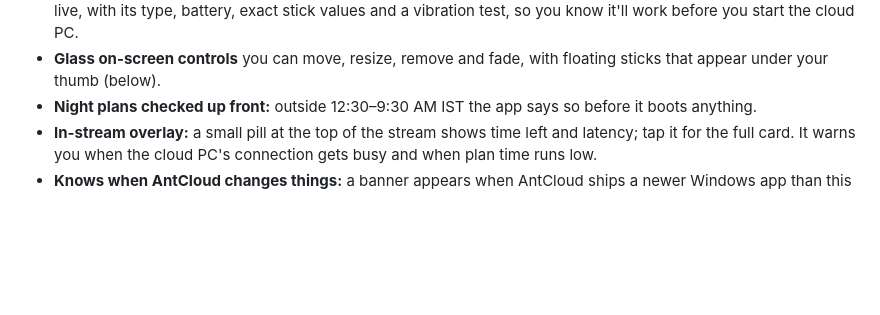
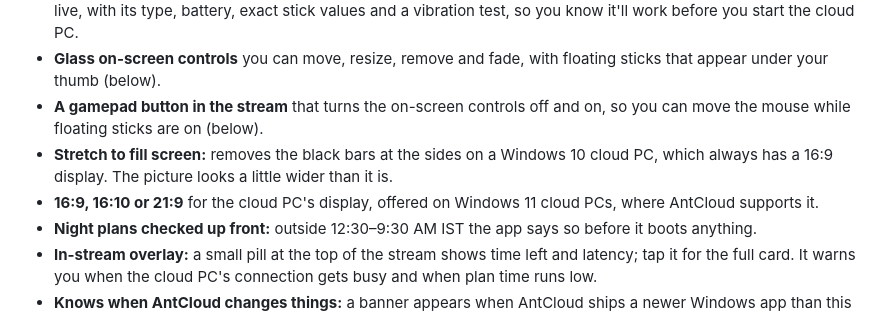
Before and after one commit to Sammy970/AntCloudMoonlight, a Markdown page: README.md, the part around one of its changes. Drawn GitHub-style; blank space fills up the shorter version.

```diff
--- a/README.md
+++ b/README.md
@@ -49,6 +49,9 @@ does the streaming underneath; you never see its host list or settings.
 - **Controller check** (under Controls): a drawn controller mirrors every press, stick and trigger of your controller live, with its
   type, battery, exact stick values and a vibration test, so you know it'll work before you start the cloud PC.
 - **Glass on-screen controls** you can move, resize, remove and fade, with floating sticks that appear under your thumb (below).
+- **A gamepad button in the stream** that turns the on-screen controls off and on, so you can move the mouse while floating sticks are on (below).
+- **Stretch to fill screen:** removes the black bars at the sides on a Windows 10 cloud PC, which always has a 16:9 display. The picture looks a little wider than it is.
+- **16:9, 16:10 or 21:9** for the cloud PC's display, offered on Windows 11 cloud PCs, where AntCloud supports it.
 - **Night plans checked up front:** outside 12:30–9:30 AM IST the app says so before it boots anything.
 - **In-stream overlay:** a small pill at the top of the stream shows time left and latency; tap it for the
   full card. It warns you when the cloud PC's connection gets busy and when plan time runs low.
```
Also changed, not shown: other parts of README.md (+21 -0 lines), .github/screenshots/gamepad-button-off.png (added), .github/screenshots/gamepad-button-on.png (added), .github/screenshots/gamepad-button-try-it.png (added).
